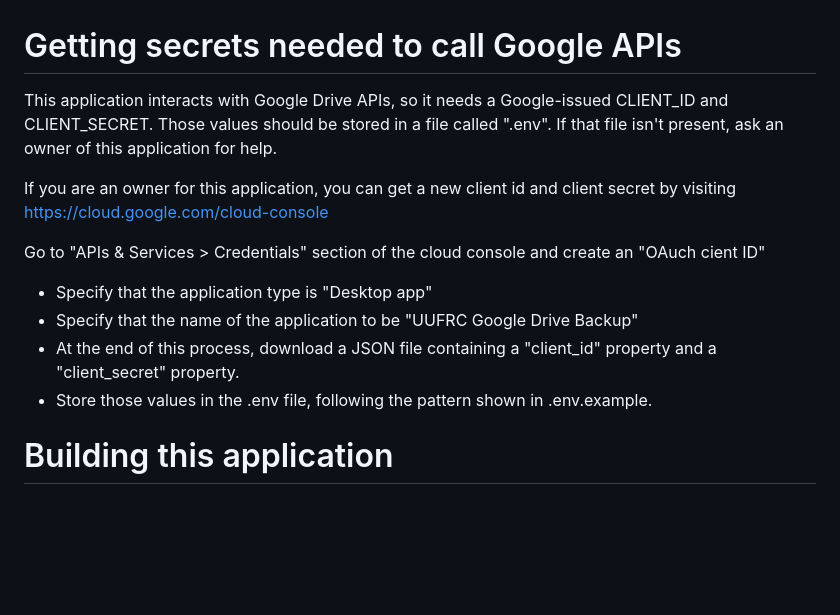
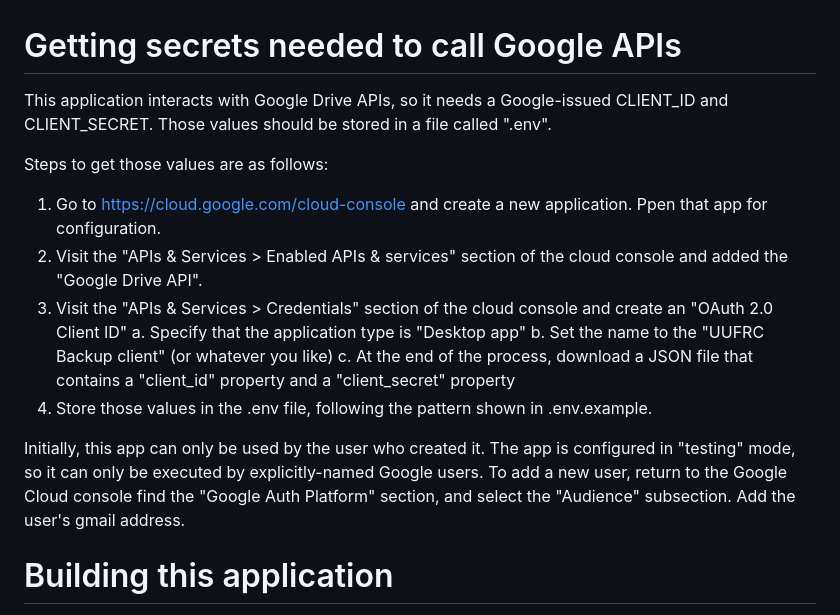
Before and after one commit to dgeorge/uufrc-backup-electron, a Markdown page: README.md, the part around the change. GitHub-like rendering; blank space fills up the shorter version.

```diff
--- a/README.md
+++ b/README.md
@@ -1,16 +1,18 @@
 
 # Getting secrets needed to call Google APIs
 
-This application interacts with Google Drive APIs, so it needs a Google-issued CLIENT_ID and CLIENT_SECRET. Those values should be stored in a file called ".env". If that file isn't present, ask an owner of this application for help.
+This application interacts with Google Drive APIs, so it needs a Google-issued CLIENT_ID and CLIENT_SECRET. Those values should be stored in a file called ".env".
 
-If you are an owner for this application, you can get a new client id and client secret by visiting
-https://cloud.google.com/cloud-console
+Steps to get those values are as follows:
+1. Go to https://cloud.google.com/cloud-console and create a new application. Ppen that app for configuration.
+2. Visit the "APIs & Services > Enabled APIs & services" section of the cloud console and added the "Google Drive API".
+3. Visit the "APIs & Services > Credentials" section of the cloud console and create an "OAuth 2.0 Client ID"
+    a. Specify that the application type is "Desktop app"
+    b. Set the name to the "UUFRC Backup client" (or whatever you like)
+    c. At the end of the process, download a JSON file that contains a "client_id" property and a "client_secret" property
+4. Store those values in the .env file, following the pattern shown in .env.example.
 
-Go to "APIs & Services > Credentials" section of the cloud console and create an "OAuch cient ID"
-* Specify that the application type is "Desktop app"
-* Specify that the name of the application to be "UUFRC Google Drive Backup"
-* At the end of this process, download a JSON file containing a "client_id" property and a "client_secret" property.
-* Store those values in the .env file, following the pattern shown in .env.example.
+Initially, this app can only be used by the user who created it. The app is configured in "testing" mode, so it can only be executed by explicitly-named Google users. To add a new user, return to the Google Cloud console find the "Google Auth Platform" section, and select the "Audience" subsection. Add the user's gmail address.
 
 # Building this application
 
```
